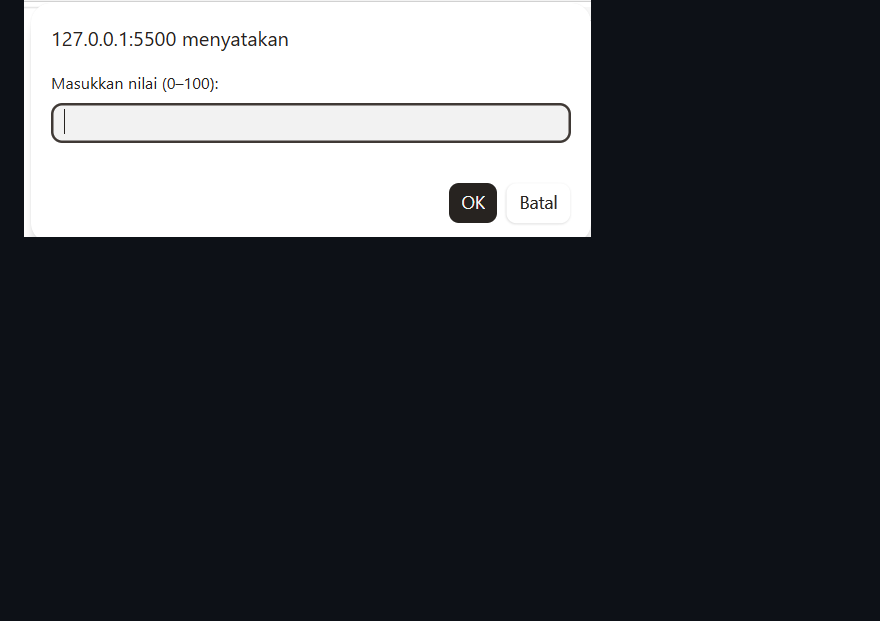
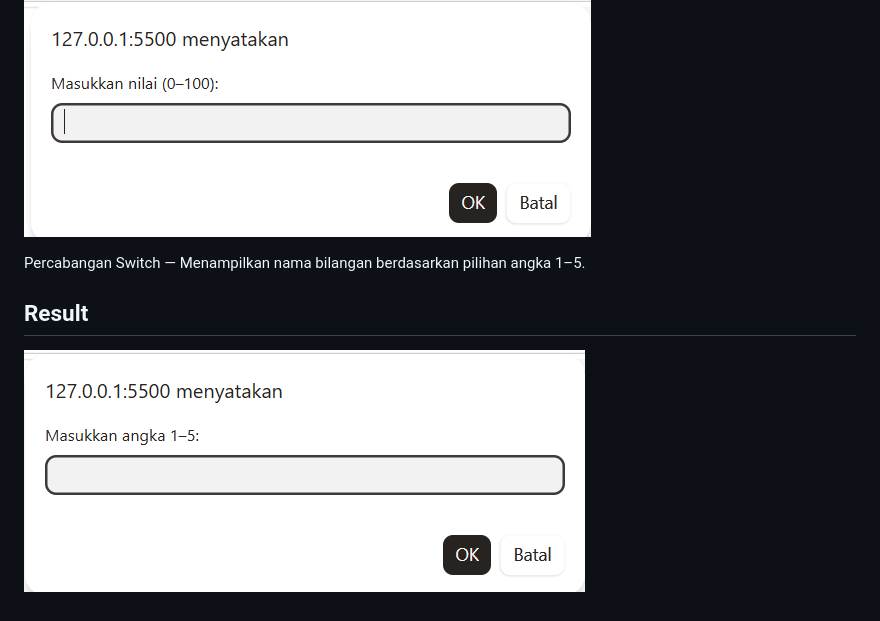
Before and after one commit to adityamuhyadi29/Lab5Web, a Markdown page: README.md, the part around the change. GitHub-like rendering; pictures changed too: screenshot/ss6.png (added); blank space fills up the shorter version.

Commit message:
Menambahkan hasil dari switch

```diff
--- a/README.md
+++ b/README.md
@@ -26,3 +26,9 @@ Percabangan If–Else — Menentukan status kelulusan berdasarkan nilai mahasisw
 ## Result
 
 ![Gambar 5](screenshot/ss5.png)
+
+Percabangan Switch — Menampilkan nama bilangan berdasarkan pilihan angka 1–5.
+
+## Result
+
+![Gambar 6](screenshot/ss6.png)
```
